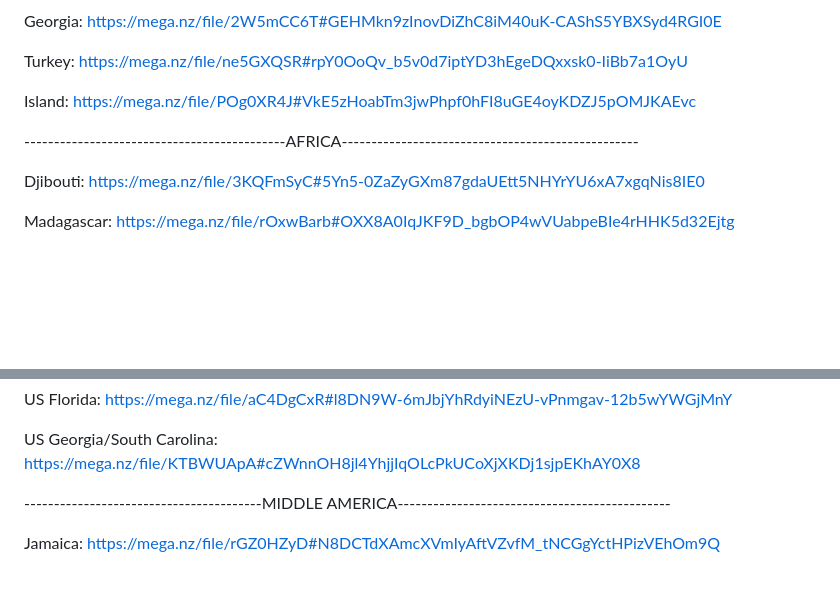
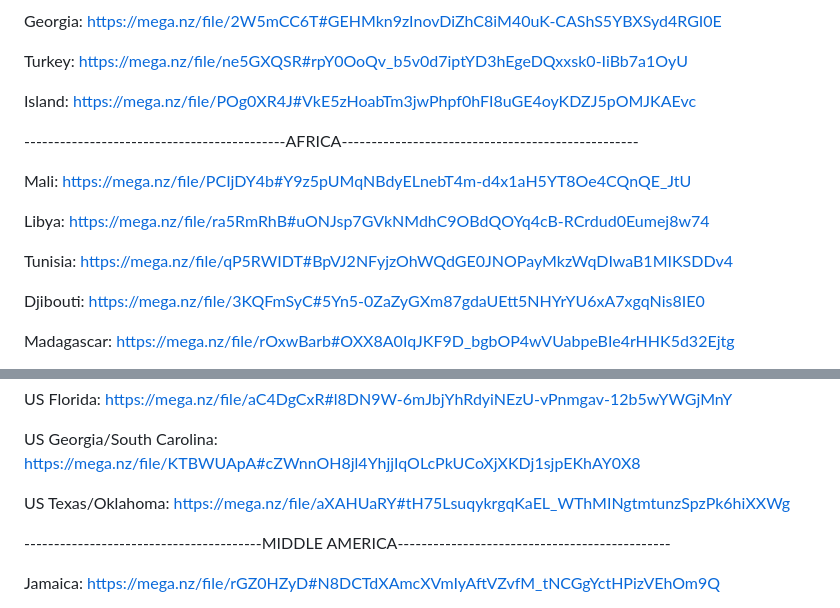
Before and after one commit to ollighost/DTED-LVL2-4-TAK, a Markdown page: README.md, 2 parts joined by grey strips. Rendered like a GitHub page; blank space fills up the shorter version.

```diff
--- a/README.md
+++ b/README.md
@@ -42,6 +42,12 @@ Island:                    https://mega.nz/file/POg0XR4J#VkE5zHoabTm3jwPhpf0hFI8
 
 --------------------------------------------AFRICA--------------------------------------------------
 
+Mali:                      https://mega.nz/file/PCIjDY4b#Y9z5pUMqNBdyELnebT4m-d4x1aH5YT8Oe4CQnQE_JtU
+
+Libya:                     https://mega.nz/file/ra5RmRhB#uONJsp7GVkNMdhC9OBdQOYq4cB-RCrdud0Eumej8w74
+
+Tunisia:                   https://mega.nz/file/qP5RWIDT#BpVJ2NFyjzOhWQdGE0JNOPayMkzWqDIwaB1MIKSDDv4
+
 Djibouti:                  https://mega.nz/file/3KQFmSyC#5Yn5-0ZaZyGXm87gdaUEtt5NHYrYU6xA7xgqNis8IE0
 
 Madagascar:                https://mega.nz/file/rOxwBarb#OXX8A0IqJKF9D_bgbOP4wVUabpeBIe4rHHK5d32Ejtg
@@ -73,6 +79,8 @@ US Hawaii:                https://mega.nz/file/jWgmyIpJ#VSAf5YrPGuaspmsMhuVSuqmu
 US Florida:               https://mega.nz/file/aC4DgCxR#l8DN9W-6mJbjYhRdyiNEzU-vPnmgav-12b5wYWGjMnY
 
 US Georgia/South Carolina:  https://mega.nz/file/KTBWUApA#cZWnnOH8jl4YhjjIqOLcPkUCoXjXKDj1sjpEKhAY0X8
+
+US Texas/Oklahoma:        https://mega.nz/file/aXAHUaRY#tH75LsuqykrgqKaEL_WThMINgtmtunzSpzPk6hiXXWg
 
 ----------------------------------------MIDDLE AMERICA----------------------------------------------
 
```
